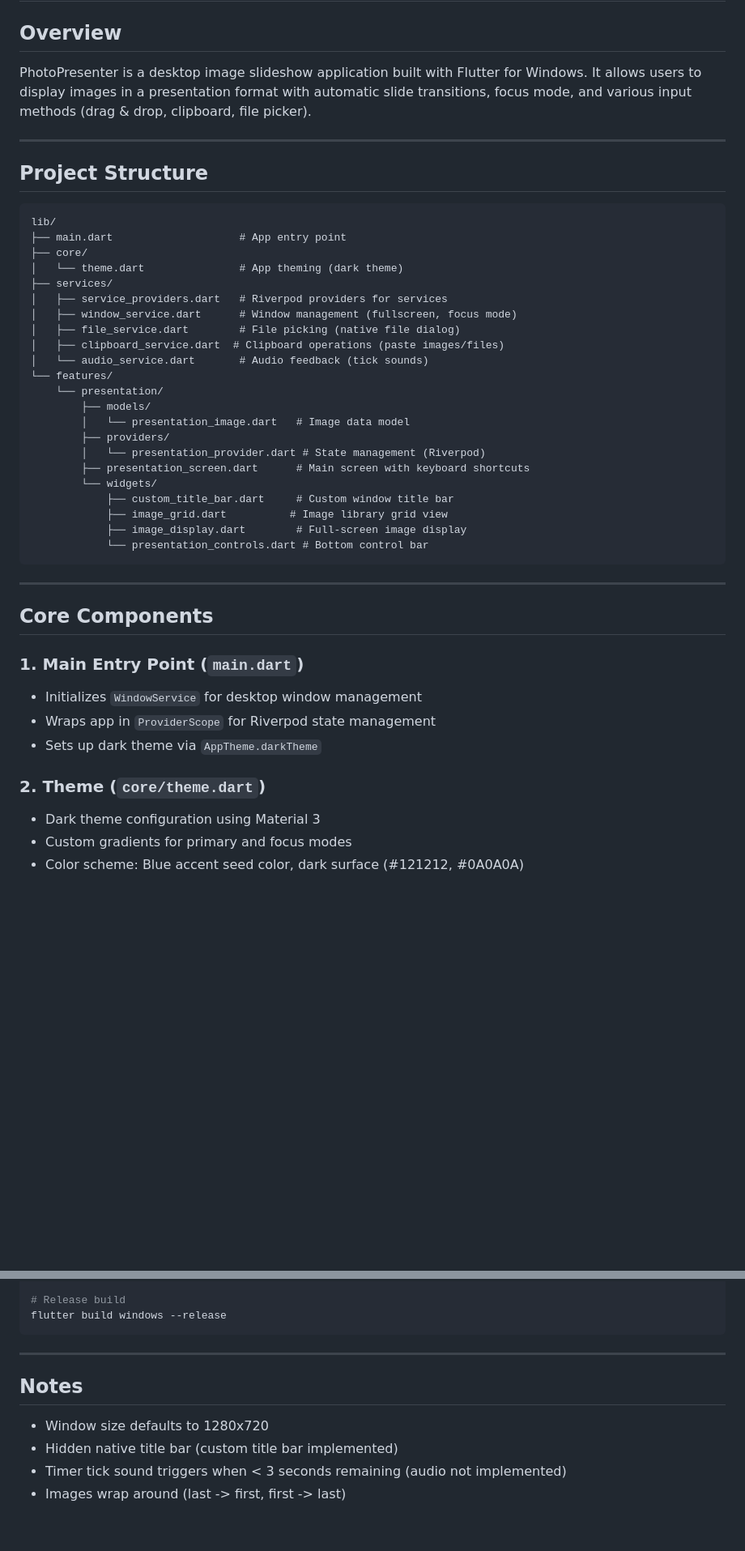
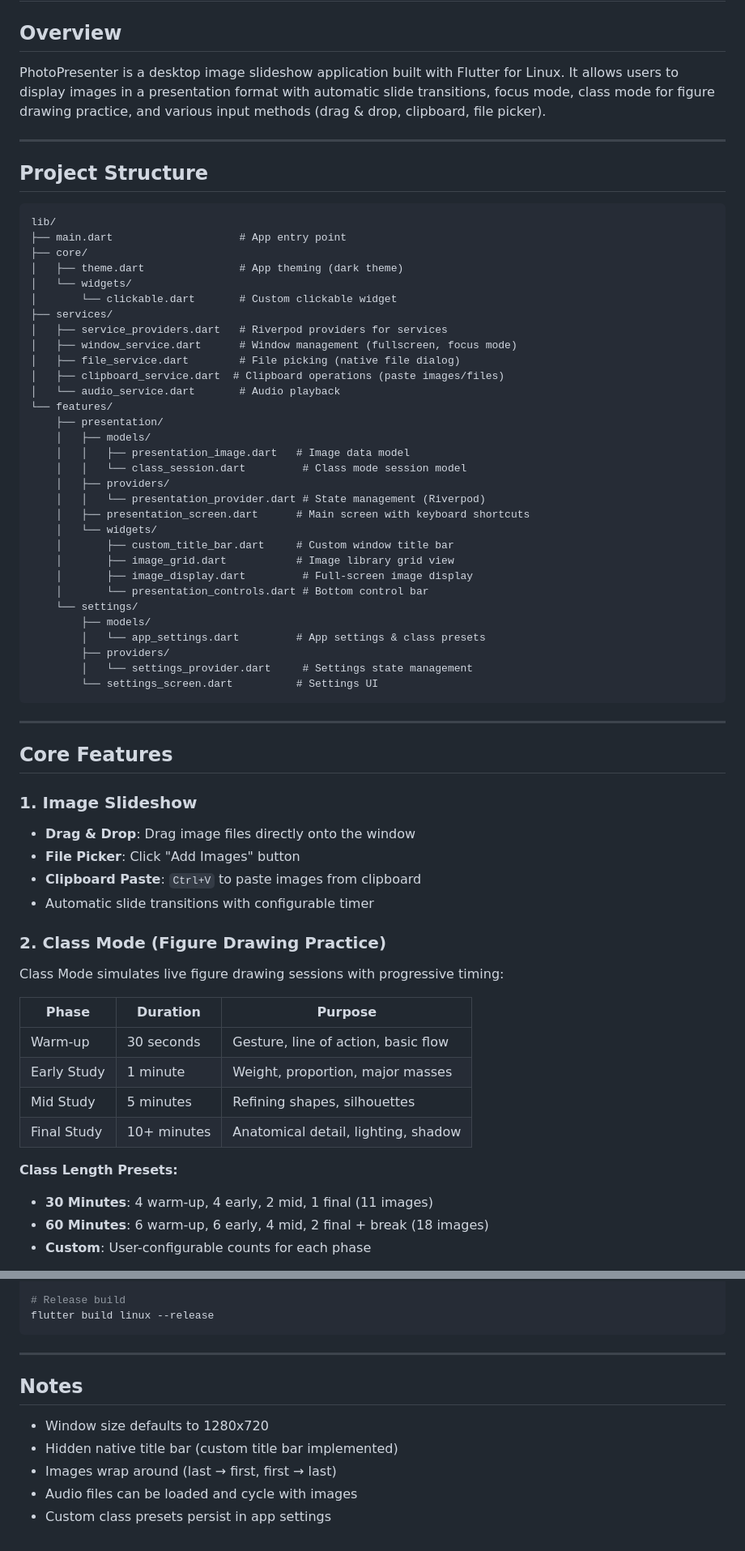
Before and after one commit to amanisStuff/photopresenter, a Markdown page: HELP.md, 2 parts joined by grey strips. Shown at 81% size. GitHub-like rendering; blank space fills up the shorter version.

````diff
--- a/HELP.md
+++ b/HELP.md
@@ -2,7 +2,7 @@
 
 ## Overview
 
-PhotoPresenter is a desktop image slideshow application built with Flutter for Windows. It allows users to display images in a presentation format with automatic slide transitions, focus mode, and various input methods (drag & drop, clipboard, file picker).
+PhotoPresenter is a desktop image slideshow application built with Flutter for Linux. It allows users to display images in a presentation format with automatic slide transitions, focus mode, class mode for figure drawing practice, and various input methods (drag & drop, clipboard, file picker).
 
 ---
 
@@ -12,39 +12,60 @@ PhotoPresenter is a desktop image slideshow application built with Flutter for W
 lib/
 ├── main.dart                    # App entry point
 ├── core/
-│   └── theme.dart               # App theming (dark theme)
+│   ├── theme.dart               # App theming (dark theme)
+│   └── widgets/
+│       └── clickable.dart       # Custom clickable widget
 ├── services/
 │   ├── service_providers.dart   # Riverpod providers for services
 │   ├── window_service.dart      # Window management (fullscreen, focus mode)
 │   ├── file_service.dart        # File picking (native file dialog)
 │   ├── clipboard_service.dart  # Clipboard operations (paste images/files)
-│   └── audio_service.dart       # Audio feedback (tick sounds)
+│   └── audio_service.dart       # Audio playback
 └── features/
-    └── presentation/
+    ├── presentation/
+    │   ├── models/
+    │   │   ├── presentation_image.dart   # Image data model
+    │   │   └── class_session.dart         # Class mode session model
+    │   ├── providers/
+    │   │   └── presentation_provider.dart # State management (Riverpod)
+    │   ├── presentation_screen.dart      # Main screen with keyboard shortcuts
+    │   └── widgets/
+    │       ├── custom_title_bar.dart     # Custom window title bar
+    │       ├── image_grid.dart           # Image library grid view
+    │       ├── image_display.dart         # Full-screen image display
+    │       └── presentation_controls.dart # Bottom control bar
+    └── settings/
         ├── models/
-        │   └── presentation_image.dart   # Image data model
+        │   └── app_settings.dart         # App settings & class presets
         ├── providers/
-        │   └── presentation_provider.dart # State management (Riverpod)
-        ├── presentation_screen.dart      # Main screen with keyboard shortcuts
-        └── widgets/
-            ├── custom_title_bar.dart     # Custom window title bar
-            ├── image_grid.dart          # Image library grid view
-            ├── image_display.dart        # Full-screen image display
-            └── presentation_controls.dart # Bottom control bar
+        │   └── settings_provider.dart     # Settings state management
+        └── settings_screen.dart          # Settings UI
 ```
 
 ---
 
-## Core Components
+## Core Features
 
-### 1. Main Entry Point (`main.dart`)
+### 1. Image Slideshow
 
-- Initializes `WindowService` for desktop window management
-- Wraps app in `ProviderScope` for Riverpod state management
-- Sets up dark theme via `AppTheme.darkTheme`
+- **Drag & Drop**: Drag image files directly onto the window
+- **File Picker**: Click "Add Images" button
+- **Clipboard Paste**: `Ctrl+V` to paste images from clipboard
+- Automatic slide transitions with configurable timer
 
-### 2. Theme (`core/theme.dart`)
+### 2. Class Mode (Figure Drawing Practice)
 
-- Dark theme configuration using Material 3
-- Custom gradients for primary and focus modes
-- Color scheme: Blue accent seed color, dark surface (#121212, #0A0A0A)
+Class Mode simulates live figure drawing sessions with progressive timing:
+
+| Phase | Duration | Purpose |
+|-------|----------|---------|
+| Warm-up | 30 seconds | Gesture, line of action, basic flow |
+| Early Study | 1 minute | Weight, proportion, major masses |
+| Mid Study | 5 minutes | Refining shapes, silhouettes |
+| Final Study | 10+ minutes | Anatomical detail, lighting, shadow |
+
+**Class Length Presets:**
+- **30 Minutes**: 4 warm-up, 4 early, 2 mid, 1 final (11 images)
+- **60 Minutes**: 6 warm-up, 6 early, 4 mid, 2 final + break (18 images)
+- **Custom**: User-configurable counts for each phase
+
@@ -231,6 +189,6 @@ flutter run -d windows
 
 # Release build
-flutter build windows --release
+flutter build linux --release
 ```
 
 ---
@@ -239,5 +197,6 @@ flutter build windows --release
 
 - Window size defaults to 1280x720
 - Hidden native title bar (custom title bar implemented)
-- Timer tick sound triggers when < 3 seconds remaining (audio not implemented)
-- Images wrap around (last -> first, first -> last)
+- Images wrap around (last → first, first → last)
+- Audio files can be loaded and cycle with images
+- Custom class presets persist in app settings
````
Also changed, not shown: other parts of HELP.md (+64 -127 lines).
